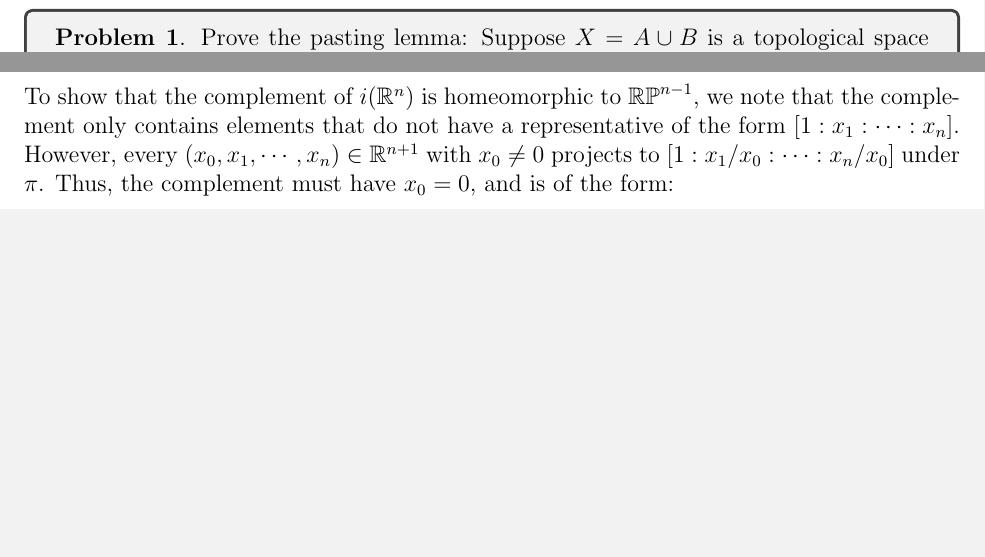
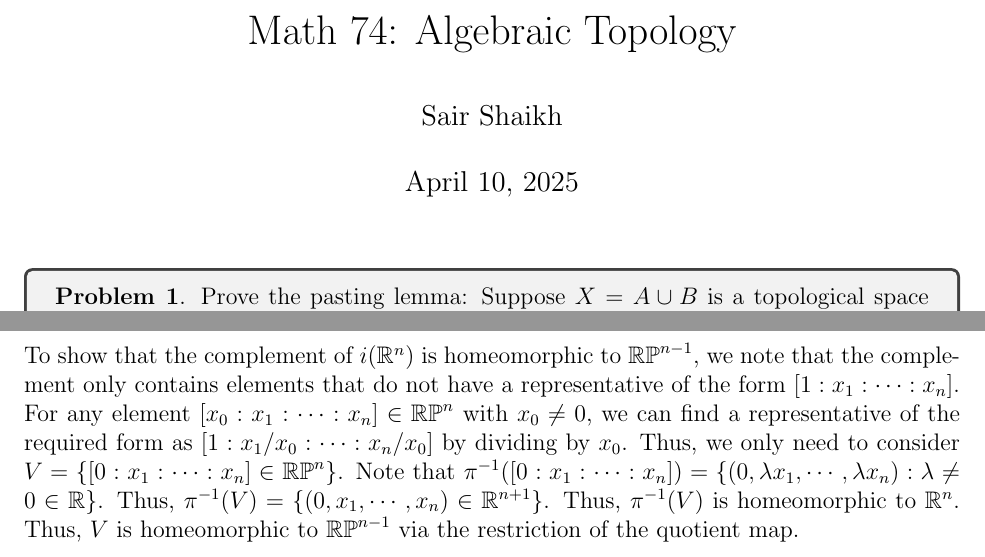
Before and after one commit to Sair-Shaikh/Math, a LaTeX problem sheet (Math74/hw1.tex, which reads Math74/title.tex): two parts of pages 1 and 5 of 12, joined at a grey line, cut at the place of the change, the shorter picture padded with empty space. Compiled offline with pdfLaTeX.

Commit message:
math74 hwk 1

```diff
--- a/Math74/hw1.tex
+++ b/Math74/hw1.tex
@@ -66,9 +66,7 @@ is a topological embedding (i.e., a homeomorphism onto its image) and the comple
     \[ (1, x_1, \cdots, x_n) \to (x_1, \cdots, x_{n}) \]
     is continous as it is projection onto the last $n$ coordinates. Moreover, note that $\pi|_{U'}$ is bijective onto $U$ as every class in $U$ has a unique representative with $x_0 = 1$, thus, as it is also open, $\pi|_{U'}$ is a homeomorphism. Since $\psi = \phi \circ \pi|_{U'}$, $\psi$ is continous, and $\pi|_{U'}$ is a homeomorphism, $\phi$ is also continous. \bbni
     We observe that $\phi|_{i(\R^n)}$ is the inverse of $i$ (easy to check). Thus, $i$ is a homeomorphism onto its image. \bbni
-    To show that the complement of $i(\R^n)$ is homeomorphic to $\bb{RP}^{n-1}$, we note that the complement only contains elements that do not have a representative of the form $[ 1 : x_1 : \cdots : x_n]$. However, every $(x_0, x_1, \cdots, x_n) \in \R^{n+1}$ with $x_0 \neq 0$ projects to $[1 : x_1/x_0 : \cdots : x_n/x_0]$ under $\pi$. Thus, the complement must have $x_0 = 0$, and is of the form:
-    \[ \]
-
+    To show that the complement of $i(\R^n)$ is homeomorphic to $\bb{RP}^{n-1}$, we note that the complement only contains elements that do not have a representative of the form $[1 : x_1 : \cdots : x_n]$. For any element $[x_0 : x_1 : \cdots : x_n] \in \RP^n$ with $x_0 \neq 0$, we can find a representative of the required form as $[1 : x_1/x_0 : \cdots : x_n/x_0]$ by dividing by $x_0$. Thus, we only need to consider $V = \{[0 : x_1 : \cdots : x_n] \in \RP^n\}$. Note that $\pi^{-1}([0 : x_1 : \cdots : x_n]) = \{ (0, \lambda x_1, \cdots, \lambda x_n) : \lambda \neq 0 \in \R\}$. Thus, $\pi^{-1}(V) = \{(0, x_1, \cdots, x_n) \in \R^{n+1}\}$. Thus, $\pi^{-1}(V)$ is homeomorphic to $\R^n$. Thus, $V$ is homeomorphic to $\RP^{n-1}$ via the restriction of the quotient map.
 \end{solu}
 \newpage
 
--- /dev/null
+++ b/Math74/title.tex
@@ -0,0 +1,4 @@
+\title{Math 74: Algebraic Topology}
+
+\author{Sair Shaikh}
+\maketitle
```
Also changed, not shown: Math74/hw1.pdf, Math74/hw1.tex (2 more changed lines).
